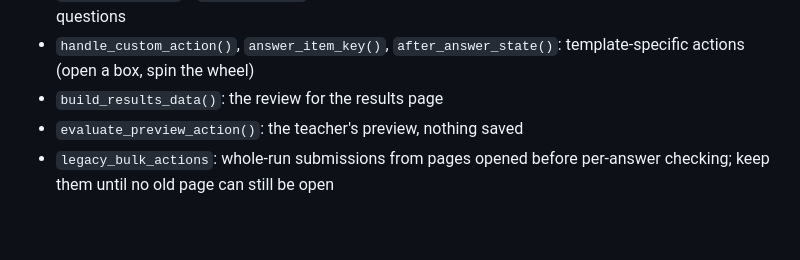
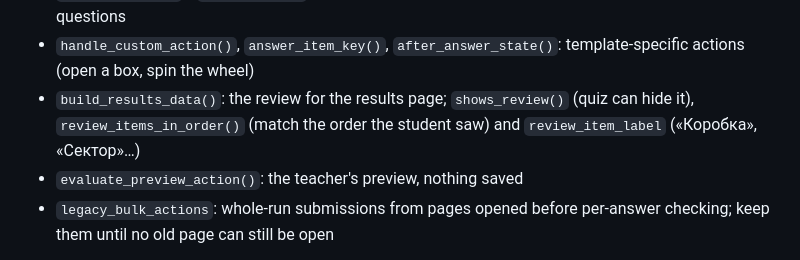
Before and after one commit to Alex4124/quizzart, a Markdown page: AGENTS.md, the part around the change. Rendered like a GitHub page; blank space fills up the shorter version.

Commit message:
Document the results hooks
Co-Authored-By: Claude Opus 5.5 <noreply@anthropic.com>

```diff
--- a/AGENTS.md
+++ b/AGENTS.md
@@ -44,7 +44,7 @@ Question bank templates inherit `QuestionBankTemplateDefinition` (`interactive_t
 - `build_item_states()`: per-item render data with no answer key; answered items carry their feedback
 - `score_answers()` / `is_complete()`: recomputed from saved answers with the current points and questions
 - `handle_custom_action()`, `answer_item_key()`, `after_answer_state()`: template-specific actions (open a box, spin the wheel)
-- `build_results_data()`: the review for the results page
+- `build_results_data()`: the review for the results page; `shows_review()` (quiz can hide it), `review_items_in_order()` (match the order the student saw) and `review_item_label` («Коробка», «Сектор»…)
 - `evaluate_preview_action()`: the teacher's preview, nothing saved
 - `legacy_bulk_actions`: whole-run submissions from pages opened before per-answer checking; keep them until no old page can still be open
 
```
